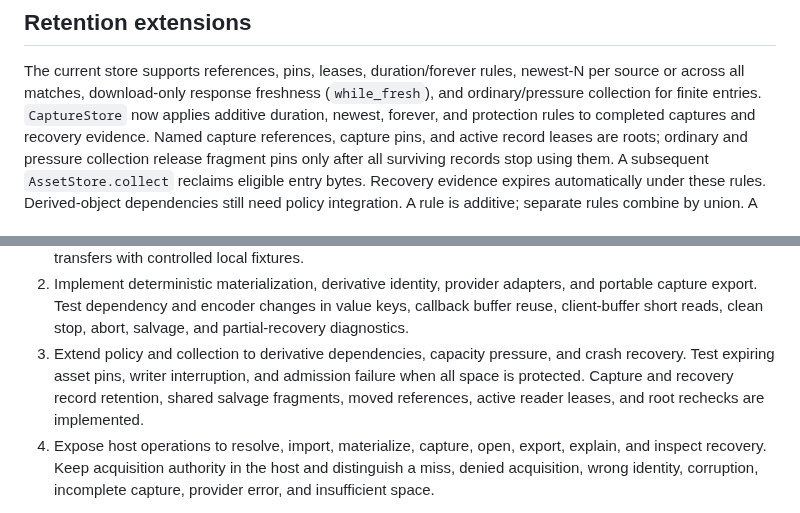
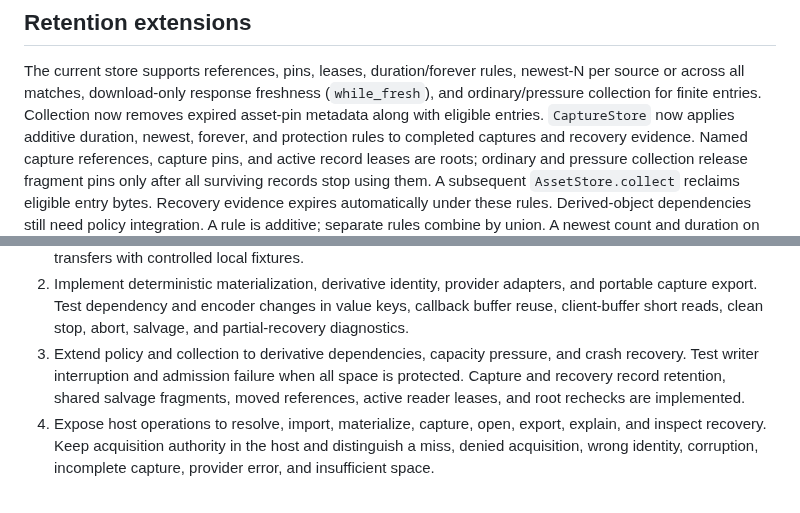
Before and after one commit to rec/ufor, a Markdown page: plan/asset-cache.md, 2 parts joined by grey strips. Drawn GitHub-style.

Commit message:
Update asset cache plan for pin expiry

```diff
--- a/plan/asset-cache.md
+++ b/plan/asset-cache.md
@@ -197,6 +197,7 @@ the capture result into a sealed recording score before this export can use them
 The current store supports references, pins, leases, duration/forever
 rules, newest-N per source or across all matches, download-only response
 freshness (`while_fresh`), and ordinary/pressure collection for finite entries.
+Collection now removes expired asset-pin metadata along with eligible entries.
 `CaptureStore` now applies additive duration, newest, forever, and protection
 rules to completed captures and recovery evidence. Named capture references,
 capture pins, and active record leases are roots; ordinary and pressure
@@ -287,8 +288,8 @@ abandoned one or reclaim recovery material safely.
    changes in value keys, callback buffer reuse, client-buffer short reads,
    clean stop, abort, salvage, and partial-recovery diagnostics.
 3. Extend policy and collection to derivative dependencies, capacity pressure,
-   and crash recovery. Test expiring asset pins, writer interruption, and
-   admission failure when all space is protected. Capture and recovery record
+   and crash recovery. Test writer interruption and admission failure when all
+   space is protected. Capture and recovery record
    retention, shared salvage fragments, moved references, active reader leases,
    and root rechecks are implemented.
 4. Expose host operations to resolve, import, materialize, capture, open,
```
